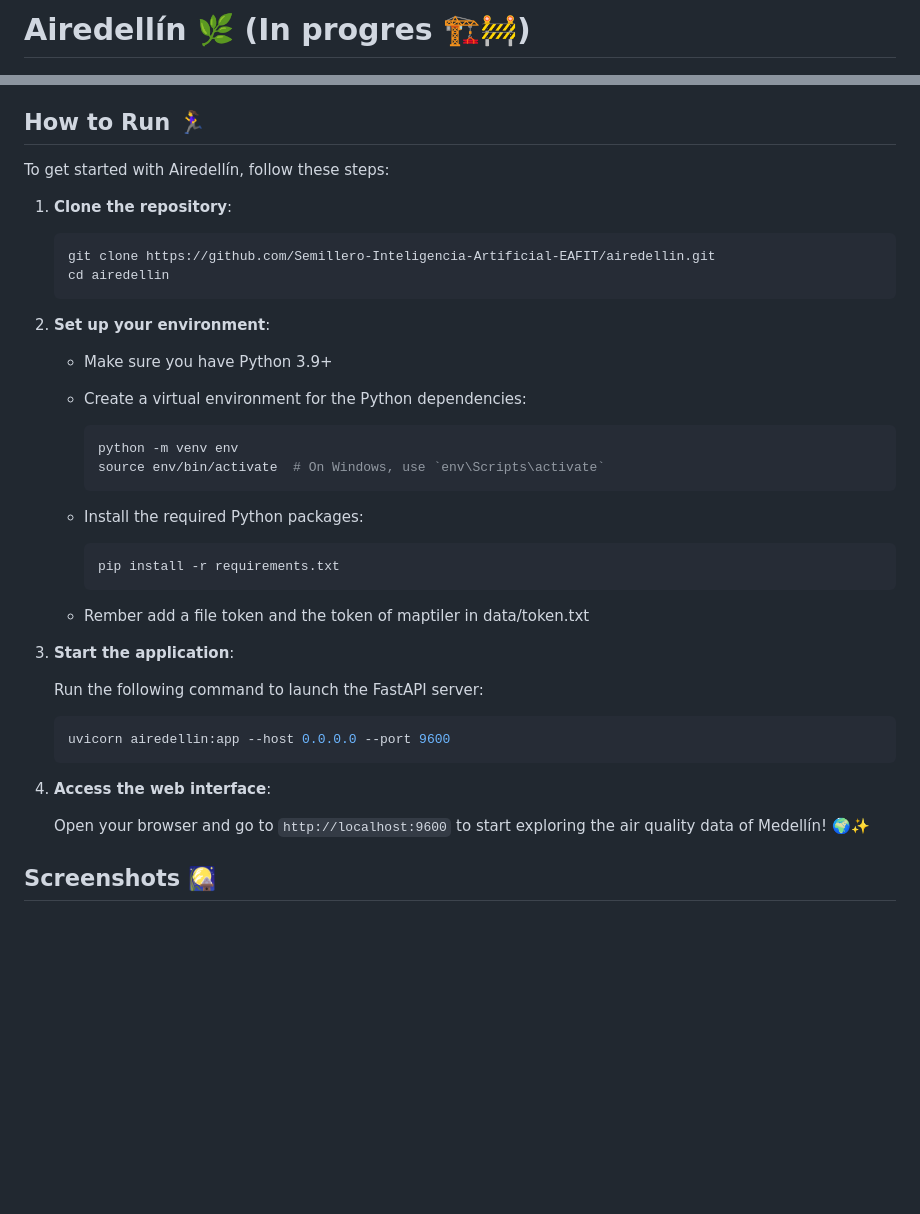
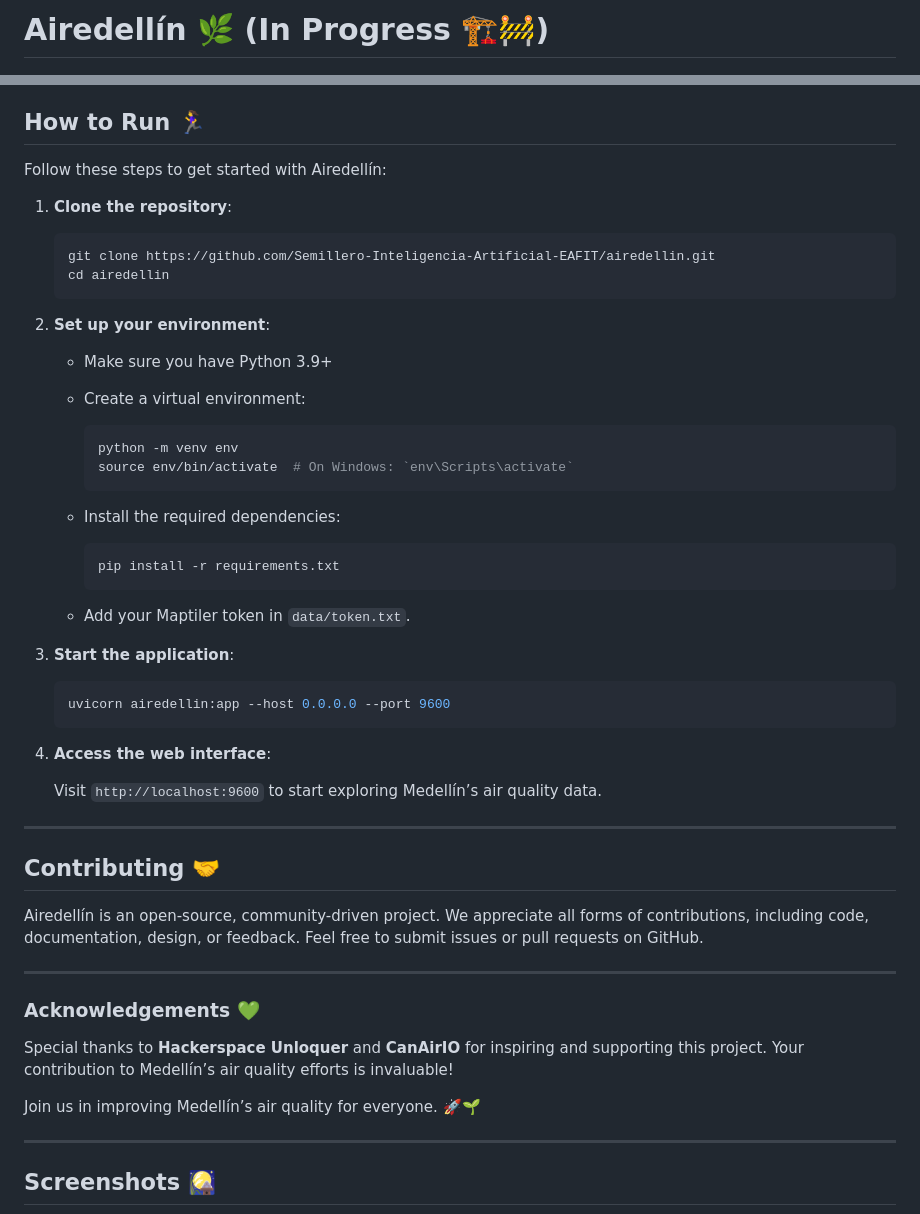
Before and after one commit to Semillero-Inteligencia-Artificial-EAFIT/airedellin, a Markdown page: readme.md, 2 parts joined by grey strips. GitHub-like rendering; blank space fills up the shorter version.

````diff
--- a/readme.md
+++ b/readme.md
@@ -1,4 +1,4 @@
-# Airedellín 🌿 (In progres 🏗️🚧)
+# Airedellín 🌿 (In Progress 🏗️🚧)
 
 <center>
 <div style="text-align: center;">
@@ -25,7 +63,7 @@ Airedellín leverages several cutting-edge technologies:
 
 ## How to Run 🏃‍♀️
 
-To get started with Airedellín, follow these steps:
+Follow these steps to get started with Airedellín:
 
 1. **Clone the repository**:
 
@@ -37,23 +75,22 @@ To get started with Airedellín, follow these steps:
 2. **Set up your environment**:
 
     - Make sure you have Python 3.9+
-    - Create a virtual environment for the Python dependencies:
+    - Create a virtual environment:
 
         ```bash
         python -m venv env
-        source env/bin/activate  # On Windows, use `env\Scripts\activate`
+        source env/bin/activate  # On Windows: `env\Scripts\activate`
         ```
 
-    - Install the required Python packages:
+    - Install the required dependencies:
 
         ```bash
         pip install -r requirements.txt
         ```
-    - Rember add a file token and the token of maptiler in data/token.txt
+
+    - Add your Maptiler token in `data/token.txt`.
 
 3. **Start the application**:
-
-    Run the following command to launch the FastAPI server:
 
     ```bash
     uvicorn airedellin:app --host 0.0.0.0 --port 9600
@@ -61,7 +98,23 @@ To get started with Airedellín, follow these steps:
 
 4. **Access the web interface**:
 
-    Open your browser and go to `http://localhost:9600` to start exploring the air quality data of Medellín! 🌍✨
+    Visit `http://localhost:9600` to start exploring Medellín’s air quality data.
+
+---
+
+## Contributing 🤝
+
+Airedellín is an open-source, community-driven project. We appreciate all forms of contributions, including code, documentation, design, or feedback. Feel free to submit issues or pull requests on GitHub.
+
+---
+
+### Acknowledgements 💚
+
+Special thanks to **Hackerspace Unloquer** and **CanAirIO** for inspiring and supporting this project. Your contribution to Medellín’s air quality efforts is invaluable!
+
+Join us in improving Medellín’s air quality for everyone. 🚀🌱
+
+---
 
 ## Screenshots 🎑
 
````
Also changed, not shown: other parts of readme.md (+50 -26 lines), docs/documentacion_tecnica_es.md (renamed from docs/readme_es.md, +0 -3 lines), docs/technical_documentation_en.md (renamed from docs/readme_en.md).
